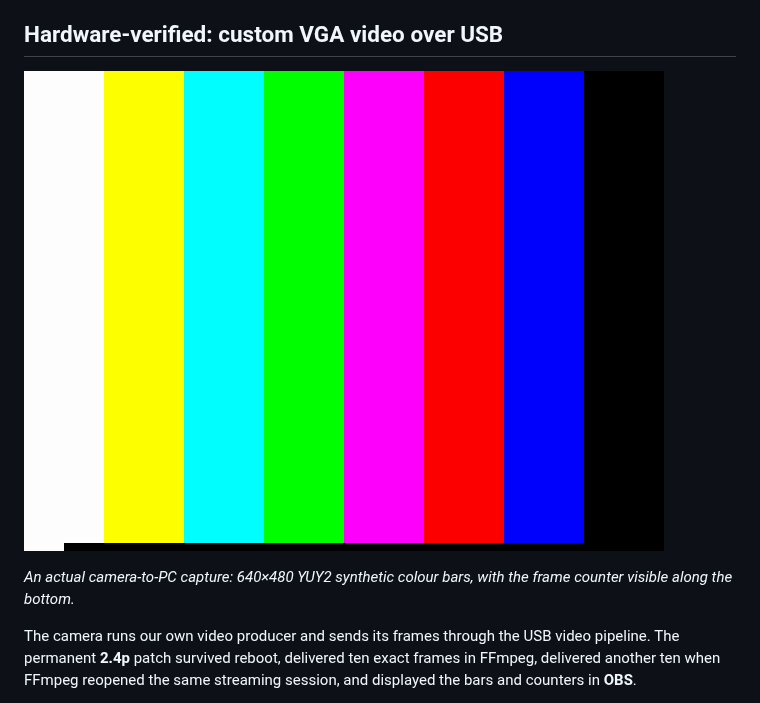
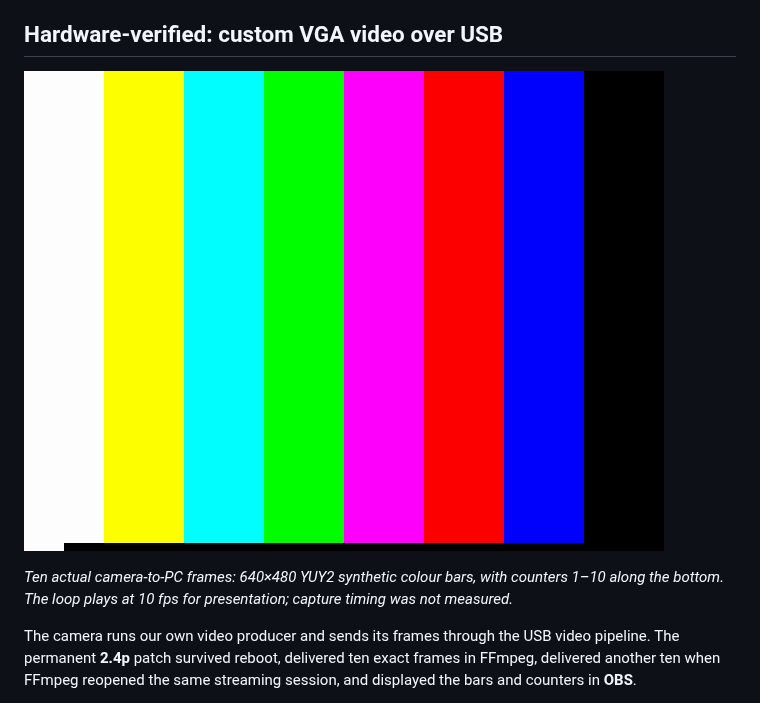
Before and after one commit to qn06142/zv-e10-re, a Markdown page: README.md, the part around the change. Rendered like a GitHub page; pictures changed too: docs/assets/zve10-vga-colour-bars.gif (added).

Commit message:
docs: animate captured VGA colour bars in README

```diff
--- a/README.md
+++ b/README.md
@@ -10,9 +10,9 @@ This repository is a fork of **[ma1co/Sony-PMCA-RE](https://github.com/ma1co/Son
 
 ## Hardware-verified: custom VGA video over USB
 
-![Synthetic colour bars and frame counter captured from the Sony ZV-E10 over USB](docs/assets/zve10-vga-colour-bars.png)
+![Synthetic colour bars and frame counter captured from the Sony ZV-E10 over USB](docs/assets/zve10-vga-colour-bars.gif)
 
-*An actual camera-to-PC capture: 640×480 YUY2 synthetic colour bars, with the frame counter visible along the bottom.*
+*Ten actual camera-to-PC frames: 640×480 YUY2 synthetic colour bars, with counters 1–10 along the bottom. The loop plays at 10 fps for presentation; capture timing was not measured.*
 
 The camera runs our own video producer and sends its frames through the USB video pipeline. The permanent **2.4p** patch survived reboot, delivered ten exact frames in FFmpeg, delivered another ten when FFmpeg reopened the same streaming session, and displayed the bars and counters in **OBS**.
 
```
Also changed, not shown: 1 other file.
